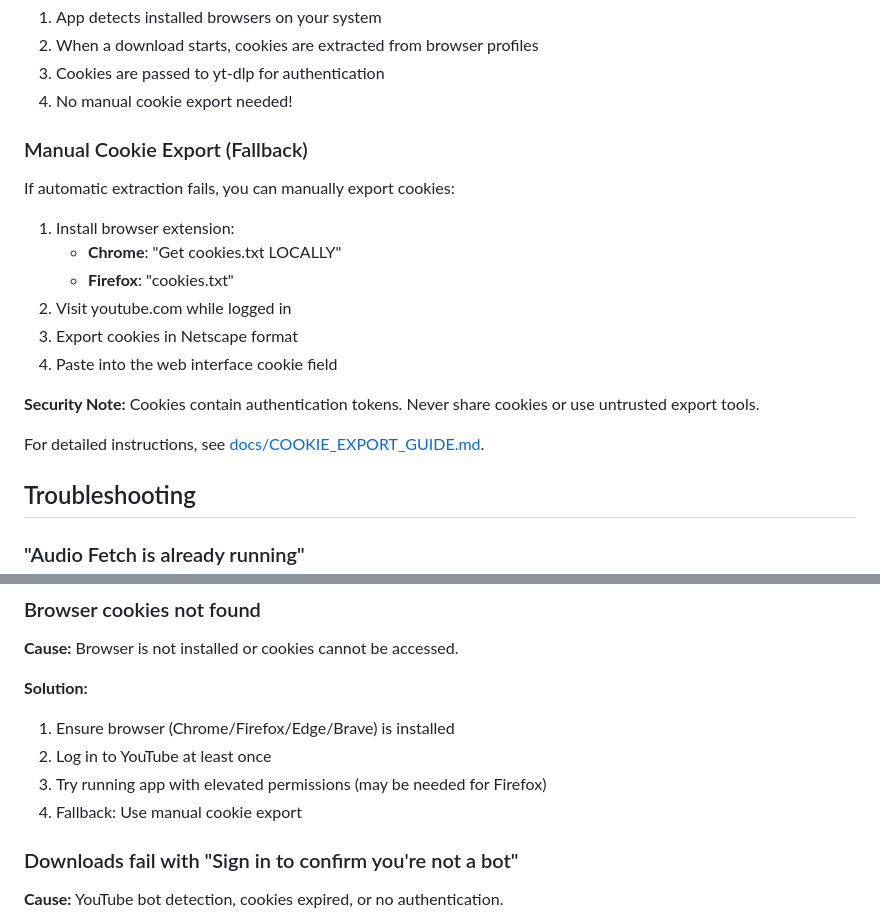
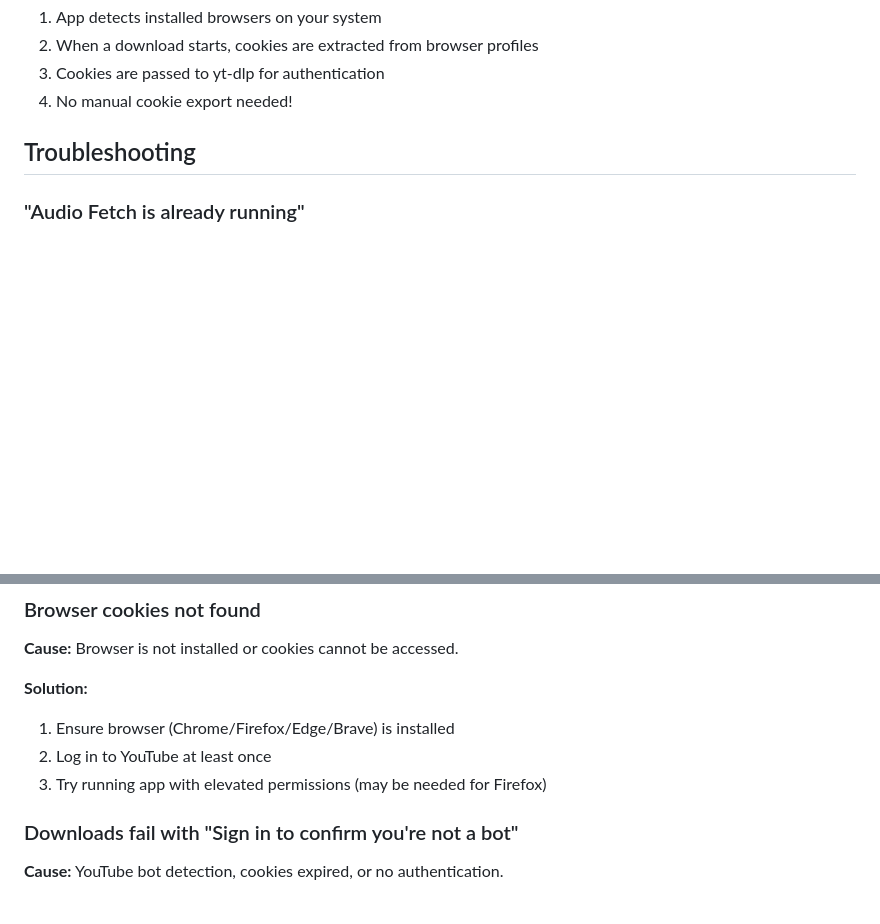
Before and after one commit to marcomoi395/audio-fetch, a Markdown page: README.md, 2 parts joined by grey strips. Rendered like a GitHub page; blank space fills up the shorter version.

Commit message:
docs: update README to remove manual cookie import (Phase 7)
- Remove 'Manual Cookie Export (Fallback)' section
- Remove broken link to deleted COOKIE_EXPORT_GUIDE.md
- Update troubleshooting to remove manual cookie fallback reference
- Keep automatic browser cookie extraction documentation (Tier 2)

```diff
--- a/README.md
+++ b/README.md
@@ -137,20 +137,6 @@ The app automatically extracts cookies from installed browsers:
 3. Cookies are passed to yt-dlp for authentication
 4. No manual cookie export needed!
 
-### Manual Cookie Export (Fallback)
-
-If automatic extraction fails, you can manually export cookies:
-
-1. Install browser extension:
-   - **Chrome**: "Get cookies.txt LOCALLY"
-   - **Firefox**: "cookies.txt"
-2. Visit youtube.com while logged in
-3. Export cookies in Netscape format
-4. Paste into the web interface cookie field
-
-**Security Note:** Cookies contain authentication tokens. Never share cookies or use untrusted export tools.
-
-For detailed instructions, see [docs/COOKIE_EXPORT_GUIDE.md](docs/COOKIE_EXPORT_GUIDE.md).
 
 ## Troubleshooting
 
@@ -188,7 +174,6 @@ For detailed instructions, see [docs/COOKIE_EXPORT_GUIDE.md](docs/COOKIE_EXPORT_
 1. Ensure browser (Chrome/Firefox/Edge/Brave) is installed
 2. Log in to YouTube at least once
 3. Try running app with elevated permissions (may be needed for Firefox)
-4. Fallback: Use manual cookie export
 
 ### Downloads fail with "Sign in to confirm you're not a bot"
 
```
